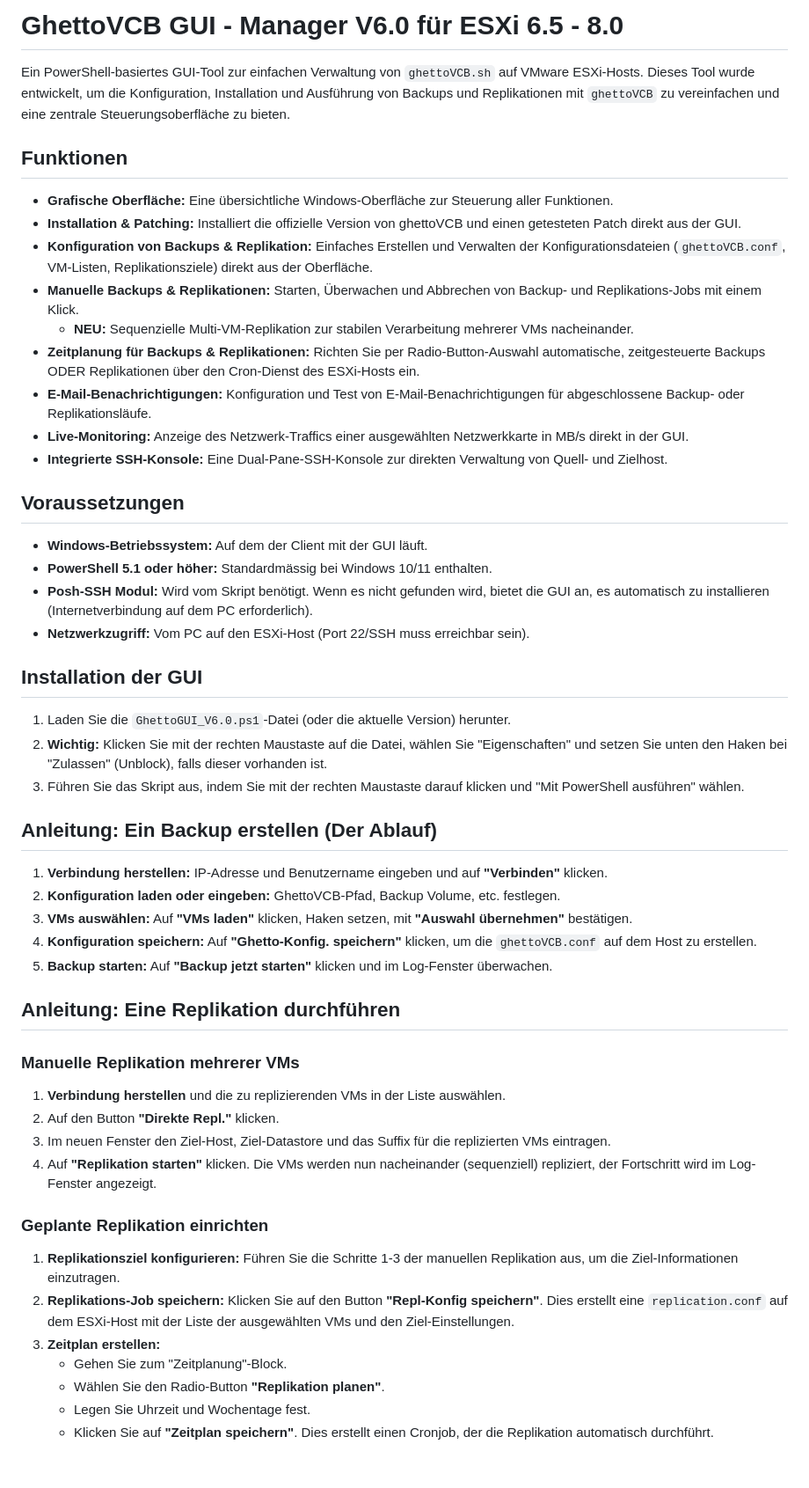
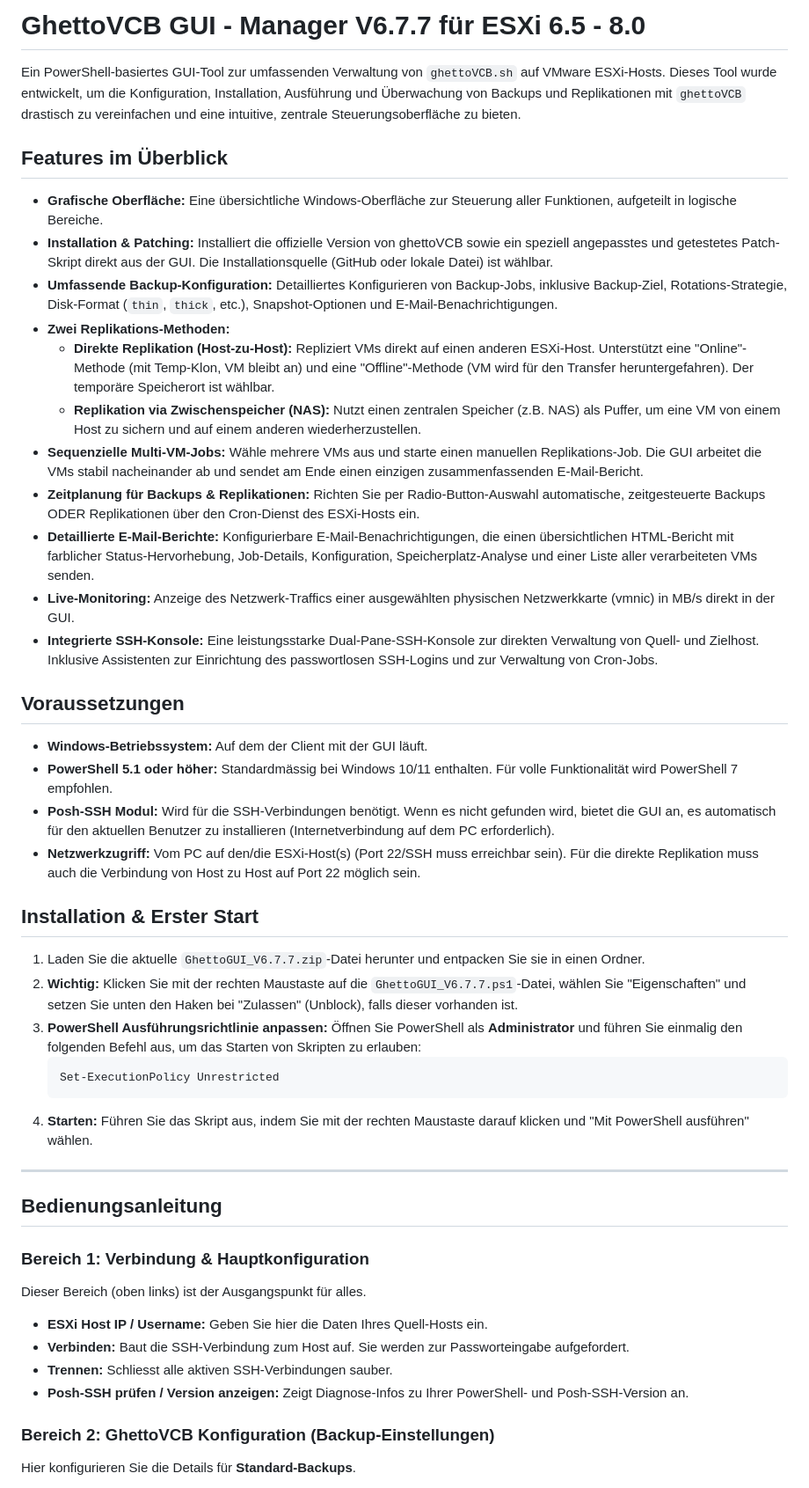
Before and after one commit to Chrigel71/GhettoGUI, a Markdown page: README.md, the part around one of its changes. Shown at 88% size. GitHub-like rendering; blank space fills up the shorter version.

````diff
--- a/README.md
+++ b/README.md
@@ -1,56 +1,52 @@
-# GhettoVCB GUI - Manager V6.0 für ESXi 6.5 - 8.0
+# GhettoVCB GUI - Manager V6.7.7 für ESXi 6.5 - 8.0
 
-Ein PowerShell-basiertes GUI-Tool zur einfachen Verwaltung von `ghettoVCB.sh` auf VMware ESXi-Hosts. Dieses Tool wurde entwickelt, um die Konfiguration, Installation und Ausführung von Backups und Replikationen mit `ghettoVCB` zu vereinfachen und eine zentrale Steuerungsoberfläche zu bieten.
+Ein PowerShell-basiertes GUI-Tool zur umfassenden Verwaltung von `ghettoVCB.sh` auf VMware ESXi-Hosts. Dieses Tool wurde entwickelt, um die Konfiguration, Installation, Ausführung und Überwachung von Backups und Replikationen mit `ghettoVCB` drastisch zu vereinfachen und eine intuitive, zentrale Steuerungsoberfläche zu bieten.
 
-## Funktionen
+## Features im Überblick
 
-* **Grafische Oberfläche:** Eine übersichtliche Windows-Oberfläche zur Steuerung aller Funktionen.
-* **Installation & Patching:** Installiert die offizielle Version von ghettoVCB und einen getesteten Patch direkt aus der GUI.
-* **Konfiguration von Backups & Replikation:** Einfaches Erstellen und Verwalten der Konfigurationsdateien (`ghettoVCB.conf`, VM-Listen, Replikationsziele) direkt aus der Oberfläche.
-* **Manuelle Backups & Replikationen:** Starten, Überwachen und Abbrechen von Backup- und Replikations-Jobs mit einem Klick.
-    * **NEU:** Sequenzielle Multi-VM-Replikation zur stabilen Verarbeitung mehrerer VMs nacheinander.
+* **Grafische Oberfläche:** Eine übersichtliche Windows-Oberfläche zur Steuerung aller Funktionen, aufgeteilt in logische Bereiche.
+* **Installation & Patching:** Installiert die offizielle Version von ghettoVCB sowie ein speziell angepasstes und getestetes Patch-Skript direkt aus der GUI. Die Installationsquelle (GitHub oder lokale Datei) ist wählbar.
+* **Umfassende Backup-Konfiguration:** Detailliertes Konfigurieren von Backup-Jobs, inklusive Backup-Ziel, Rotations-Strategie, Disk-Format (`thin`, `thick`, etc.), Snapshot-Optionen und E-Mail-Benachrichtigungen.
+* **Zwei Replikations-Methoden:**
+    * **Direkte Replikation (Host-zu-Host):** Repliziert VMs direkt auf einen anderen ESXi-Host. Unterstützt eine "Online"-Methode (mit Temp-Klon, VM bleibt an) und eine "Offline"-Methode (VM wird für den Transfer heruntergefahren). Der temporäre Speicherort ist wählbar.
+    * **Replikation via Zwischenspeicher (NAS):** Nutzt einen zentralen Speicher (z.B. NAS) als Puffer, um eine VM von einem Host zu sichern und auf einem anderen wiederherzustellen.
+* **Sequenzielle Multi-VM-Jobs:** Wähle mehrere VMs aus und starte einen manuellen Replikations-Job. Die GUI arbeitet die VMs stabil nacheinander ab und sendet am Ende einen einzigen zusammenfassenden E-Mail-Bericht.
 * **Zeitplanung für Backups & Replikationen:** Richten Sie per Radio-Button-Auswahl automatische, zeitgesteuerte Backups ODER Replikationen über den Cron-Dienst des ESXi-Hosts ein.
-* **E-Mail-Benachrichtigungen:** Konfiguration und Test von E-Mail-Benachrichtigungen für abgeschlossene Backup- oder Replikationsläufe.
-* **Live-Monitoring:** Anzeige des Netzwerk-Traffics einer ausgewählten Netzwerkkarte in MB/s direkt in der GUI.
-* **Integrierte SSH-Konsole:** Eine Dual-Pane-SSH-Konsole zur direkten Verwaltung von Quell- und Zielhost.
+* **Detaillierte E-Mail-Berichte:** Konfigurierbare E-Mail-Benachrichtigungen, die einen übersichtlichen HTML-Bericht mit farblicher Status-Hervorhebung, Job-Details, Konfiguration, Speicherplatz-Analyse und einer Liste aller verarbeiteten VMs senden.
+* **Live-Monitoring:** Anzeige des Netzwerk-Traffics einer ausgewählten physischen Netzwerkkarte (vmnic) in MB/s direkt in der GUI.
+* **Integrierte SSH-Konsole:** Eine leistungsstarke Dual-Pane-SSH-Konsole zur direkten Verwaltung von Quell- und Zielhost. Inklusive Assistenten zur Einrichtung des passwortlosen SSH-Logins und zur Verwaltung von Cron-Jobs.
 
 ## Voraussetzungen
 
 * **Windows-Betriebssystem:** Auf dem der Client mit der GUI läuft.
-* **PowerShell 5.1 oder höher:** Standardmässig bei Windows 10/11 enthalten.
-* **Posh-SSH Modul:** Wird vom Skript benötigt. Wenn es nicht gefunden wird, bietet die GUI an, es automatisch zu installieren (Internetverbindung auf dem PC erforderlich).
-* **Netzwerkzugriff:** Vom PC auf den ESXi-Host (Port 22/SSH muss erreichbar sein).
+* **PowerShell 5.1 oder höher:** Standardmässig bei Windows 10/11 enthalten. Für volle Funktionalität wird PowerShell 7 empfohlen.
+* **Posh-SSH Modul:** Wird für die SSH-Verbindungen benötigt. Wenn es nicht gefunden wird, bietet die GUI an, es automatisch für den aktuellen Benutzer zu installieren (Internetverbindung auf dem PC erforderlich).
+* **Netzwerkzugriff:** Vom PC auf den/die ESXi-Host(s) (Port 22/SSH muss erreichbar sein). Für die direkte Replikation muss auch die Verbindung von Host zu Host auf Port 22 möglich sein.
 
-## Installation der GUI
+## Installation & Erster Start
 
-1.  Laden Sie die `GhettoGUI_V6.0.ps1`-Datei (oder die aktuelle Version) herunter.
-2.  **Wichtig:** Klicken Sie mit der rechten Maustaste auf die Datei, wählen Sie "Eigenschaften" und setzen Sie unten den Haken bei "Zulassen" (Unblock), falls dieser vorhanden ist.
-3.  Führen Sie das Skript aus, indem Sie mit der rechten Maustaste darauf klicken und "Mit PowerShell ausführen" wählen.
+1.  Laden Sie die aktuelle `GhettoGUI_V6.7.7.zip`-Datei herunter und entpacken Sie sie in einen Ordner.
+2.  **Wichtig:** Klicken Sie mit der rechten Maustaste auf die `GhettoGUI_V6.7.7.ps1`-Datei, wählen Sie "Eigenschaften" und setzen Sie unten den Haken bei "Zulassen" (Unblock), falls dieser vorhanden ist.
+3.  **PowerShell Ausführungsrichtlinie anpassen:** Öffnen Sie PowerShell als **Administrator** und führen Sie einmalig den folgenden Befehl aus, um das Starten von Skripten zu erlauben:
+    ```powershell
+    Set-ExecutionPolicy Unrestricted
+    ```
+4.  **Starten:** Führen Sie das Skript aus, indem Sie mit der rechten Maustaste darauf klicken und "Mit PowerShell ausführen" wählen.
 
-## Anleitung: Ein Backup erstellen (Der Ablauf)
+---
 
-1.  **Verbindung herstellen:** IP-Adresse und Benutzername eingeben und auf **"Verbinden"** klicken.
-2.  **Konfiguration laden oder eingeben:** GhettoVCB-Pfad, Backup Volume, etc. festlegen.
-3.  **VMs auswählen:** Auf **"VMs laden"** klicken, Haken setzen, mit **"Auswahl übernehmen"** bestätigen.
-4.  **Konfiguration speichern:** Auf **"Ghetto-Konfig. speichern"** klicken, um die `ghettoVCB.conf` auf dem Host zu erstellen.
-5.  **Backup starten:** Auf **"Backup jetzt starten"** klicken und im Log-Fenster überwachen.
+## Bedienungsanleitung
 
-## Anleitung: Eine Replikation durchführen
+### Bereich 1: Verbindung & Hauptkonfiguration
 
-### Manuelle Replikation mehrerer VMs
+Dieser Bereich (oben links) ist der Ausgangspunkt für alles.
 
-1.  **Verbindung herstellen** und die zu replizierenden VMs in der Liste auswählen.
-2.  Auf den Button **"Direkte Repl."** klicken.
-3.  Im neuen Fenster den Ziel-Host, Ziel-Datastore und das Suffix für die replizierten VMs eintragen.
-4.  Auf **"Replikation starten"** klicken. Die VMs werden nun nacheinander (sequenziell) repliziert, der Fortschritt wird im Log-Fenster angezeigt.
+* **ESXi Host IP / Username:** Geben Sie hier die Daten Ihres Quell-Hosts ein.
+* **Verbinden:** Baut die SSH-Verbindung zum Host auf. Sie werden zur Passworteingabe aufgefordert.
+* **Trennen:** Schliesst alle aktiven SSH-Verbindungen sauber.
+* **Posh-SSH prüfen / Version anzeigen:** Zeigt Diagnose-Infos zu Ihrer PowerShell- und Posh-SSH-Version an.
 
-### Geplante Replikation einrichten
+### Bereich 2: GhettoVCB Konfiguration (Backup-Einstellungen)
 
-1.  **Replikationsziel konfigurieren:** Führen Sie die Schritte 1-3 der manuellen Replikation aus, um die Ziel-Informationen einzutragen.
-2.  **Replikations-Job speichern:** Klicken Sie auf den Button **"Repl-Konfig speichern"**. Dies erstellt eine `replication.conf` auf dem ESXi-Host mit der Liste der ausgewählten VMs und den Ziel-Einstellungen.
-3.  **Zeitplan erstellen:**
-    * Gehen Sie zum "Zeitplanung"-Block.
-    * Wählen Sie den Radio-Button **"Replikation planen"**.
-    * Legen Sie Uhrzeit und Wochentage fest.
-    * Klicken Sie auf **"Zeitplan speichern"**. Dies erstellt einen Cronjob, der die Replikation automatisch durchführt.
+Hier konfigurieren Sie die Details für **Standard-Backups**.
 
````
Also changed, not shown: other parts of README.md (+70 -4 lines).
